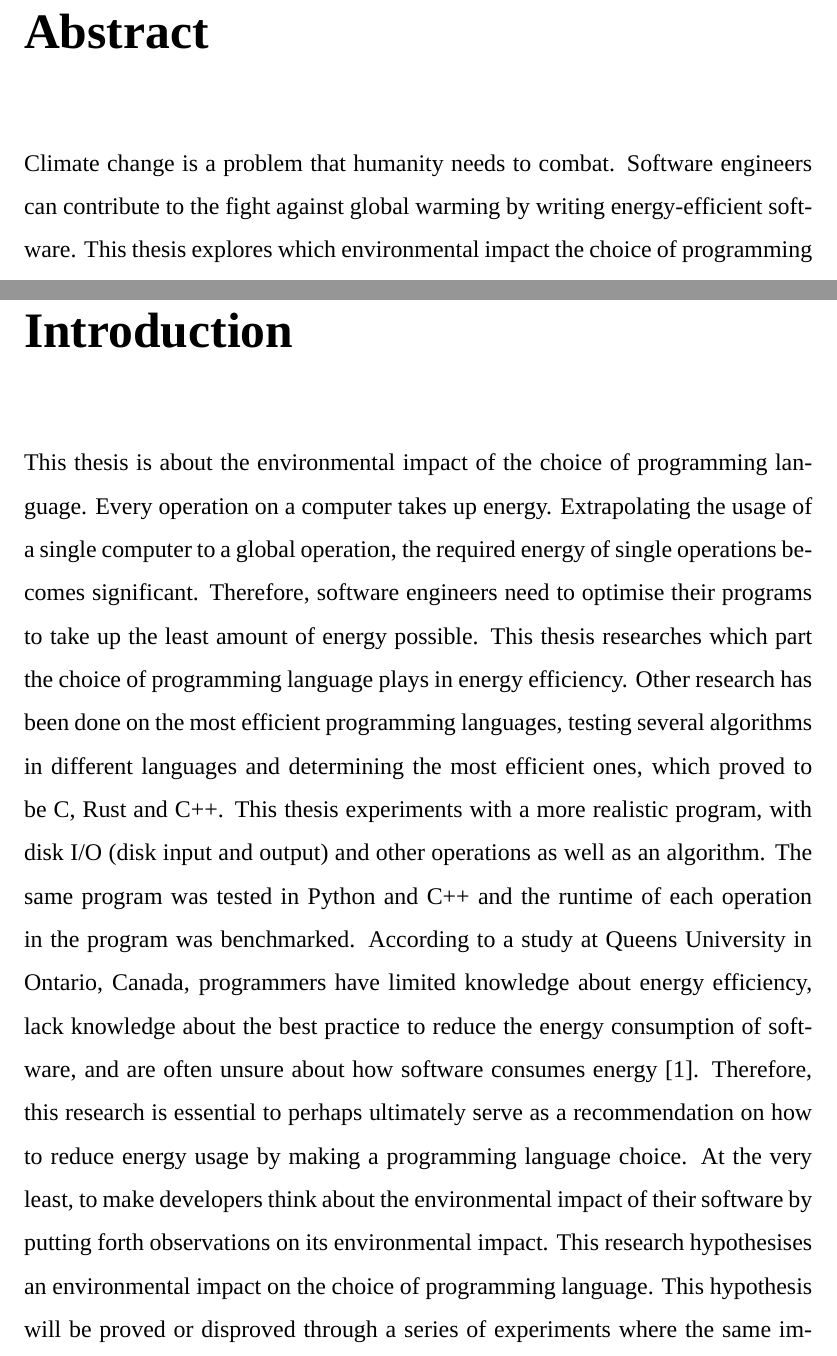
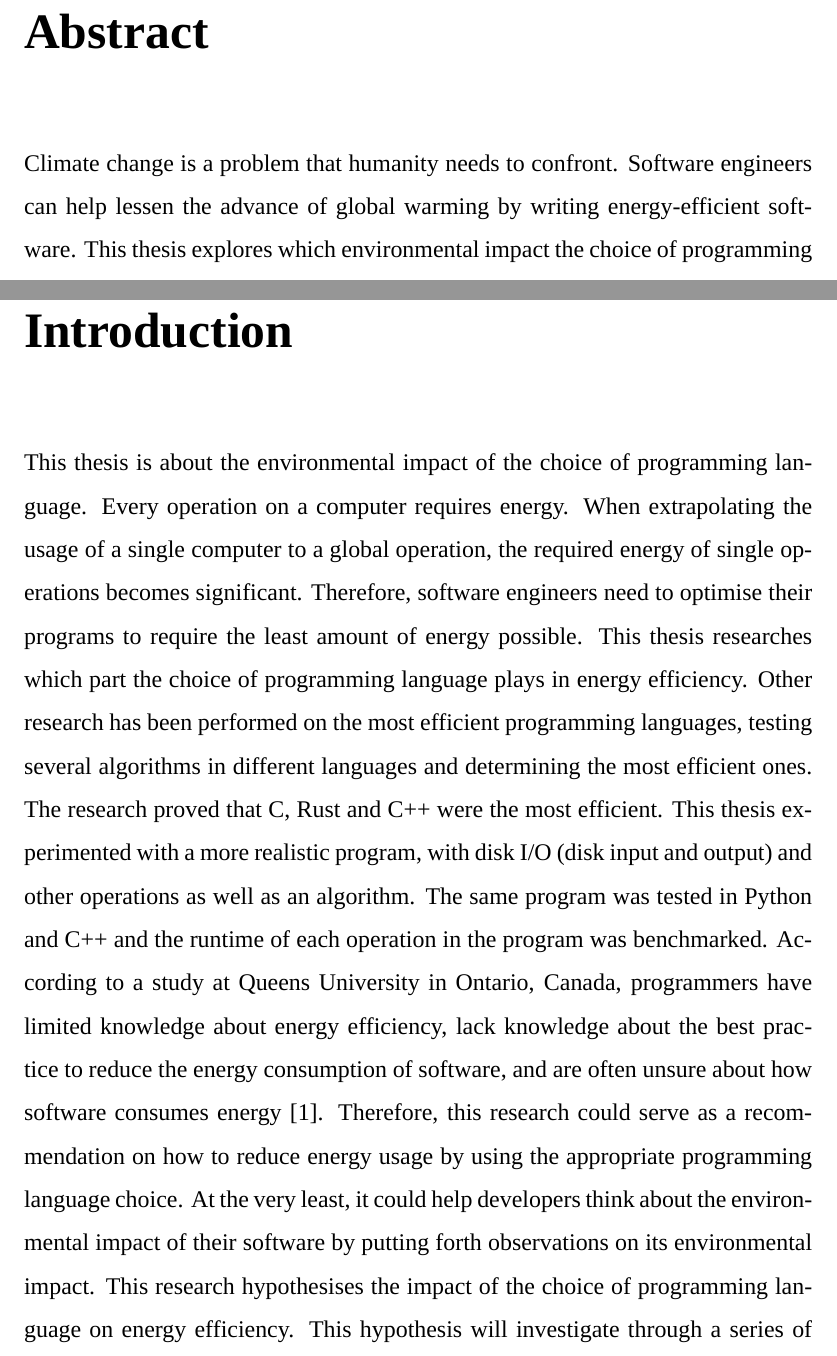
Before and after one commit to pdettmann/BT-LaTeX, a LaTeX thesis (index.tex, which reads abstract.tex, chapters/ch1.tex): two parts of pages 2 and 7 of 41, joined at a grey line, cut so that both start at the same text. Compiled offline with XeLaTeX; a missing font is replaced by an installed copy or a similar font.

Commit message:
add mimi's suggestions

```diff
--- a/abstract.tex
+++ b/abstract.tex
@@ -1,7 +1,7 @@
 \chapter*{Abstract}
 
-Climate change is a problem that humanity needs to combat.
-Software engineers can contribute to the fight against global warming by writing energy-efficient software.
+Climate change is a problem that humanity needs to confront.
+Software engineers can help lessen the advance of global warming by writing energy-efficient software.
 This thesis explores which environmental impact the choice of programming language can have.
 By writing image processing programs in C++ and Python and benchmarking them using different configurations of software and
 hardware, we found that while a programming language in isolation can affect the energy efficiency of a program,
--- a/chapters/ch1.tex
+++ b/chapters/ch1.tex
@@ -1,9 +1,9 @@
 \chapter{Introduction}
 \setcounter{page}{1}
 
-This thesis is about the environmental impact of the choice of programming language. Every operation on a computer takes up energy. Extrapolating the usage of a single computer to a global operation, the required energy of single operations becomes significant. Therefore, software engineers need to optimise their programs to take up the least amount of energy possible. This thesis researches which part the choice of programming language plays in energy efficiency.
-Other research has been done on the most efficient programming languages, testing several algorithms in different languages and determining the most efficient ones, which proved to be C, Rust and C++. This thesis experiments with a more realistic program, with disk I/O (disk input and output) and other operations as well as an algorithm. The same program was tested in Python and C++ and the runtime of each operation in the program was benchmarked.
+This thesis is about the environmental impact of the choice of programming language. Every operation on a computer requires energy. When extrapolating the usage of a single computer to a global operation, the required energy of single operations becomes significant. Therefore, software engineers need to optimise their programs to require the least amount of energy possible. This thesis researches which part the choice of programming language plays in energy efficiency.
+Other research has been performed on the most efficient programming languages, testing several algorithms in different languages and determining the most efficient ones. The research proved that C, Rust and C++ were the most efficient. This thesis experimented with a more realistic program, with disk I/O (disk input and output) and other operations as well as an algorithm. The same program was tested in Python and C++ and the runtime of each operation in the program was benchmarked.
 According to a study at Queens University in Ontario, Canada, programmers have limited knowledge about energy efficiency, lack knowledge about the best practice to reduce the energy consumption of software, and are often unsure about how software consumes energy \cite{programmers}.
-Therefore, this research is essential to perhaps ultimately serve as a recommendation on how to reduce energy usage by making a programming language choice. At the very least, to make developers think about the environmental impact of their software by putting forth observations on its environmental impact.
-This research hypothesises an environmental impact on the choice of programming language. This hypothesis will be proved or disproved through a series of experiments where the same image processing program is benchmarked in C++ and Python in different hardware and software configurations with the aim to observe which language runs fastest.
+Therefore, this research could serve as a recommendation on how to reduce energy usage by using the appropriate programming language choice. At the very least, it could help developers think about the environmental impact of their software by putting forth observations on its environmental impact.
+This research hypothesises the impact of the choice of programming language on energy efficiency. This hypothesis will investigate through a series of experiments where the same image processing program is benchmarked in C++ and Python in different hardware and software configurations with the aim to observe which language runs fastest.
 First, the aim is to give a general introduction to green computing and the used programming languages. A small part of the paper will report previous research on the energy efficiency of programming languages and how this research was utilised in this thesis. Another chapter will illustrate the research hypothesis and explain how it can be proved or disproved. The next chapter will cover the research methods, including the code and profilers. Then, the results of the experiments will be displayed and the results will be discussed in the following chapter. Lastly, there will be a conclusion and bibliography.
```
Also changed, not shown: chapters/ch7.tex (+1 -1 lines), chapters/ch8.tex (+4 -4 lines), index.pdf.
